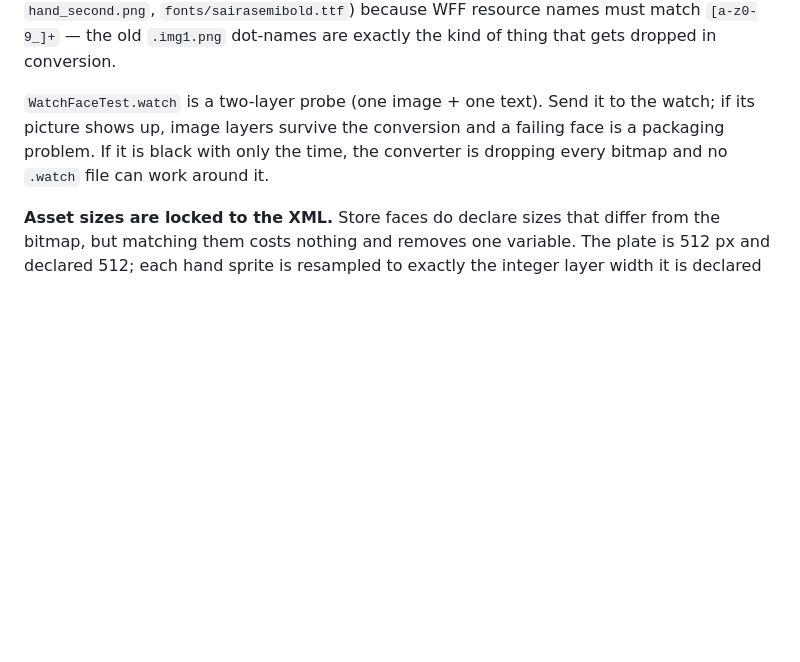
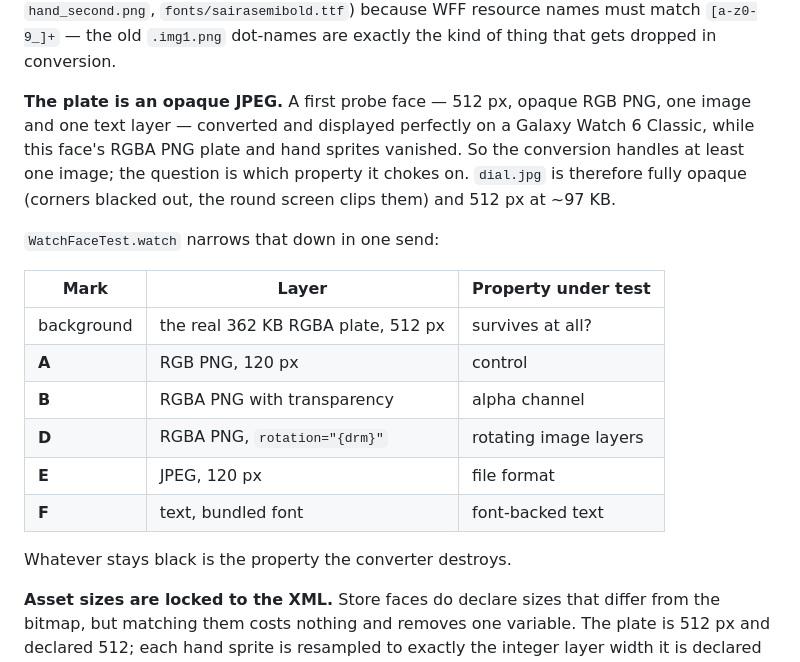
Before and after one commit to RazorCz36/Genwave-radio-discord, a Markdown page: watchfaces/README.md, the part around the change. GitHub-like rendering; blank space fills up the shorter version.

Commit message:
watchface: opaque JPEG plate + one-send diagnostic probe
The probe face proved image layers do survive the Wear OS 6 (WFF) conversion:
its opaque 512 px RGB PNG displayed perfectly while this face's RGBA plate and
hand sprites disappeared.

- dial is now an opaque 512 px JPEG (~97 KB): no alpha channel, small file,
  corners blacked out (the round screen clips them)
- WatchFaceTest.watch rebuilt as a six-mark probe: the real 362 KB RGBA plate as
  the background, plus A RGB / B alpha / D rotating / E JPEG / F text marks so a
  single photo identifies which property the converter destroys
- package 558 KiB -> 310 KiB

Co-authored-by: arena-agent <297053741+arena-agent@users.noreply.github.com>

```diff
--- a/watchfaces/README.md
+++ b/watchfaces/README.md
@@ -44,10 +44,24 @@ itself. Assets are plain, lowercase, extension-bearing resource names (`dial.png
 must match `[a-z0-9_]+` — the old `.img1.png` dot-names are exactly the kind of thing that
 gets dropped in conversion.
 
-`WatchFaceTest.watch` is a two-layer probe (one image + one text). Send it to the watch;
-if its picture shows up, image layers survive the conversion and a failing face is a
-packaging problem. If it is black with only the time, the converter is dropping every
-bitmap and no `.watch` file can work around it.
+**The plate is an opaque JPEG.** A first probe face — 512 px, opaque RGB PNG, one image
+and one text layer — converted and displayed perfectly on a Galaxy Watch 6 Classic, while
+this face's RGBA PNG plate and hand sprites vanished. So the conversion handles at least
+one image; the question is which property it chokes on. `dial.jpg` is therefore fully
+opaque (corners blacked out, the round screen clips them) and 512 px at ~97 KB.
+
+`WatchFaceTest.watch` narrows that down in one send:
+
+| Mark | Layer | Property under test |
+| --- | --- | --- |
+| background | the real 362 KB RGBA plate, 512 px | survives at all? |
+| **A** | RGB PNG, 120 px | control |
+| **B** | RGBA PNG with transparency | alpha channel |
+| **D** | RGBA PNG, `rotation="{drm}"` | rotating image layers |
+| **E** | JPEG, 120 px | file format |
+| **F** | text, bundled font | font-backed text |
+
+Whatever stays black is the property the converter destroys.
 
 **Asset sizes are locked to the XML.** Store faces do declare sizes that differ from the
 bitmap, but matching them costs nothing and removes one variable. The plate is 512 px and
```
Also changed, not shown: watchfaces/mockup.jpg, watchfaces/preview.jpg, watchfaces/preview_dim.jpg, 4 other files.
